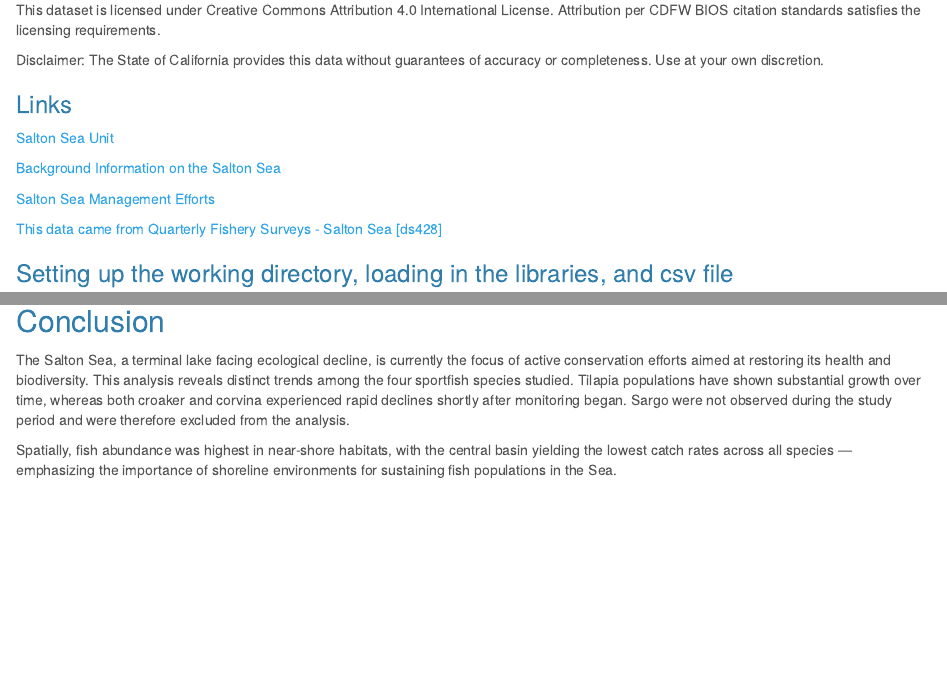
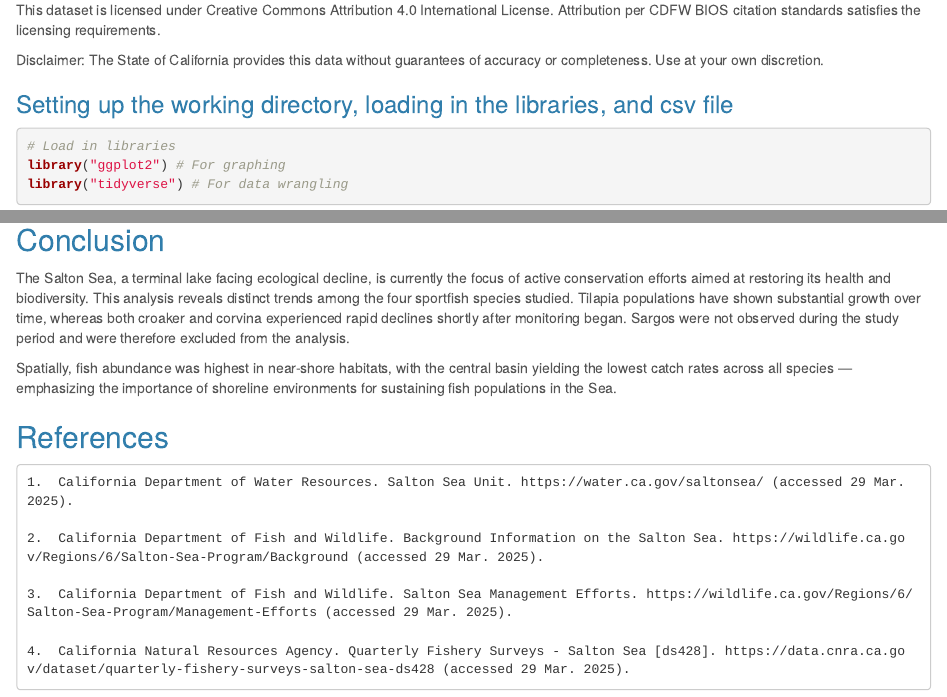
Before and after one commit to Auvade/Environmental, an R Markdown document (Quarterly_Fishery_and_Water_Quality_Surveys_-_Salton_Sea (ds428)/Quarterly_Fishery_Surveys_-_Salton_Sea_Analysis.Rmd): the page in a window 1100 px wide, from 1220 px down, and a second part further down, joined at a grey line. Rendered offline with R 4.5, knitr and Pandoc, with nearby package versions; some code elsewhere in the file could not run offline.

Commit message:
Update Quarterly_Fishery_Surveys_-_Salton_Sea_Analysis.Rmd
Improved some of the graphics and added a reference section.

```diff
--- a/Quarterly_Fishery_and_Water_Quality_Surveys_-_Salton_Sea (ds428)/Quarterly_Fishery_Surveys_-_Salton_Sea_Analysis.Rmd
+++ b/Quarterly_Fishery_and_Water_Quality_Surveys_-_Salton_Sea (ds428)/Quarterly_Fishery_Surveys_-_Salton_Sea_Analysis.Rmd
@@ -66,15 +66,6 @@ In response, the CDFW initiated a long-term fish monitoring program in 2003, sam
 This dataset is licensed under Creative Commons Attribution 4.0 International License. Attribution per CDFW BIOS citation standards satisfies the licensing requirements.
 
 Disclaimer: The State of California provides this data without guarantees of accuracy or completeness. Use at your own discretion.
-
-### Links
-[Salton Sea Unit](https://water.ca.gov/saltonsea/)
-
-[Background Information on the Salton Sea](https://wildlife.ca.gov/Regions/6/Salton-Sea-Program/Background)
-
-[Salton Sea Management Efforts](https://wildlife.ca.gov/Regions/6/Salton-Sea-Program/Management-Efforts)
-
-[This data came from Quarterly Fishery Surveys - Salton Sea [ds428]](https://data.cnra.ca.gov/dataset/quarterly-fishery-surveys-salton-sea-ds428)
 
 ### Setting up the working directory, loading in the libraries, and csv file
 
@@ -432,6 +423,16 @@ The site that had the most fish observed was the South Salton City. All of the b
 
 ## Conclusion
 
-The Salton Sea, a terminal lake facing ecological decline, is currently the focus of active conservation efforts aimed at restoring its health and biodiversity. This analysis reveals distinct trends among the four sportfish species studied. Tilapia populations have shown substantial growth over time, whereas both croaker and corvina experienced rapid declines shortly after monitoring began. Sargo were not observed during the study period and were therefore excluded from the analysis.
+The Salton Sea, a terminal lake facing ecological decline, is currently the focus of active conservation efforts aimed at restoring its health and biodiversity. This analysis reveals distinct trends among the four sportfish species studied. Tilapia populations have shown substantial growth over time, whereas both croaker and corvina experienced rapid declines shortly after monitoring began. Sargos were not observed during the study period and were therefore excluded from the analysis.
 
 Spatially, fish abundance was highest in near-shore habitats, with the central basin yielding the lowest catch rates across all species — emphasizing the importance of shoreline environments for sustaining fish populations in the Sea.
+
+## References
+
+	1.	California Department of Water Resources. Salton Sea Unit. https://water.ca.gov/saltonsea/ (accessed 29 Mar. 2025).
+
+	2.	California Department of Fish and Wildlife. Background Information on the Salton Sea. https://wildlife.ca.gov/Regions/6/Salton-Sea-Program/Background (accessed 29 Mar. 2025).
+
+	3.	California Department of Fish and Wildlife. Salton Sea Management Efforts. https://wildlife.ca.gov/Regions/6/Salton-Sea-Program/Management-Efforts (accessed 29 Mar. 2025).
+
+	4.	California Natural Resources Agency. Quarterly Fishery Surveys - Salton Sea [ds428]. https://data.cnra.ca.gov/dataset/quarterly-fishery-surveys-salton-sea-ds428 (accessed 29 Mar. 2025).
```
Also changed, not shown: Quarterly_Fishery_and_Water_Quality_Surveys_-_Salton_Sea (ds428)/Quarterly_Fishery_Surveys_-_Salton_Sea_Analysis.Rmd (4 more changed lines).
